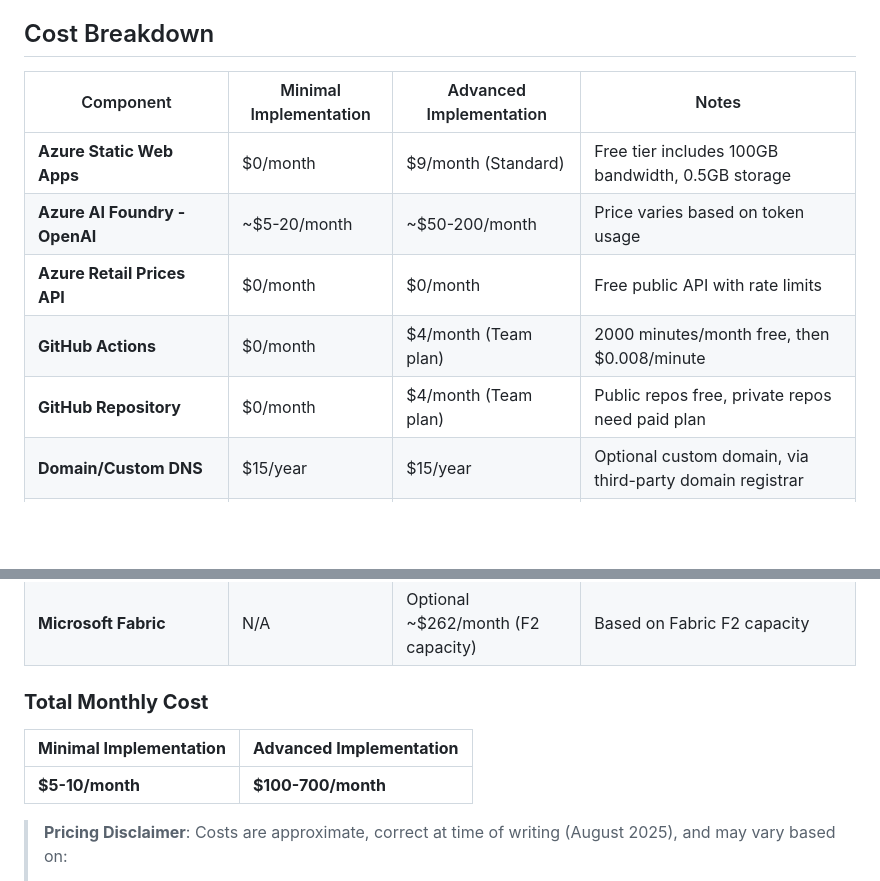
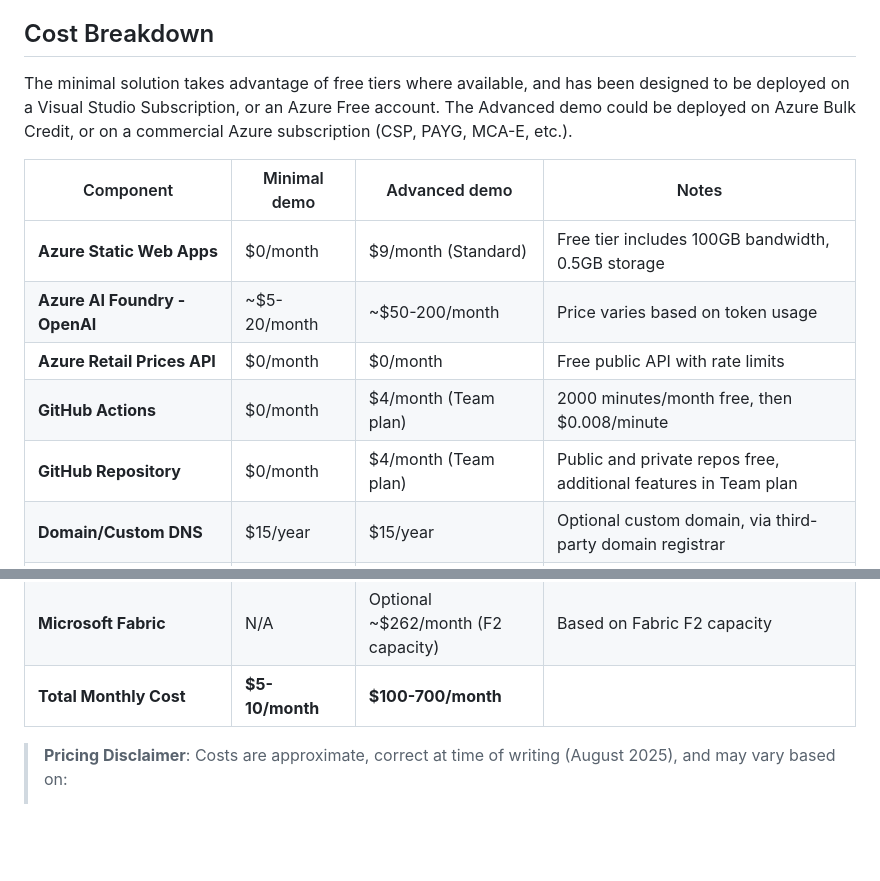
Before and after one commit to guygregory/modelmeters.com, a Markdown page: README.md, 2 parts joined by grey strips. GitHub-like rendering; blank space fills up the shorter version.

```diff
--- a/README.md
+++ b/README.md
@@ -68,23 +68,21 @@ This sample is designed to help Microsoft partners (and their customers) underst
 
 ## Cost Breakdown
 
-| Component | Minimal Implementation | Advanced Implementation | Notes |
+The minimal solution takes advantage of free tiers where available, and has been designed to be deployed on a Visual Studio Subscription, or an Azure Free account. The Advanced demo could be deployed on Azure Bulk Credit, or on a commercial Azure subscription (CSP, PAYG, MCA-E, etc.).
+
+| Component | Minimal demo | Advanced demo | Notes |
 |-----------|----------------------|------------------------|-------|
 | **Azure Static Web Apps** | $0/month | $9/month (Standard) | Free tier includes 100GB bandwidth, 0.5GB storage |
 | **Azure AI Foundry - OpenAI** | ~$5-20/month | ~$50-200/month | Price varies based on token usage |
 | **Azure Retail Prices API** | $0/month | $0/month | Free public API with rate limits |
 | **GitHub Actions** | $0/month | $4/month (Team plan) | 2000 minutes/month free, then $0.008/minute |
-| **GitHub Repository** | $0/month | $4/month (Team plan) | Public repos free, private repos need paid plan |
+| **GitHub Repository** | $0/month | $4/month (Team plan) | Public and private repos free, additional features in Team plan |
 | **Domain/Custom DNS** | $15/year | $15/year | Optional custom domain, via third-party domain registrar |
 | **Monitoring/Analytics** | $0/month | $10-25/month | Optional Application Insights, etc. |
 | **Storage (backup/logs)** | $0-2/month | $5-15/month | Azure Storage for additional data retention |
 | **Azure AI Search** | Optional (Free tier) | Optional \~\$75/month (Basic tier) | Free tier includes up to 3 indexes, 50MB storage; Basic tier allows larger workloads |
 | **Microsoft Fabric** | N/A | Optional \~\$262/month (F2 capacity) | Based on Fabric F2 capacity |
-
-### **Total Monthly Cost**
-| **Minimal Implementation** | **Advanced Implementation** |
-|---------------------------|----------------------------|
-| **$5-10/month** | **$100-700/month** |
+| **Total Monthly Cost** | **$5-10/month** | **$100-700/month** |  |
 
 > **Pricing Disclaimer**: Costs are approximate, correct at time of writing (August 2025), and may vary based on:
 > - Actual usage patterns and data volumes
```
